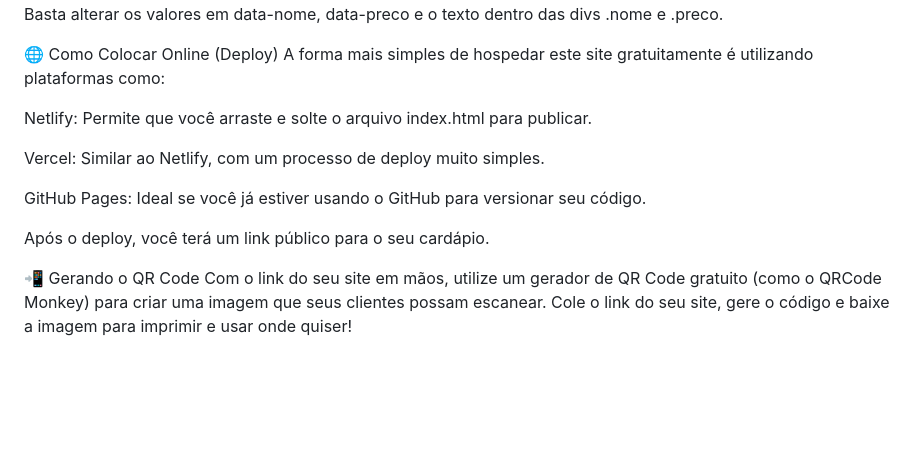
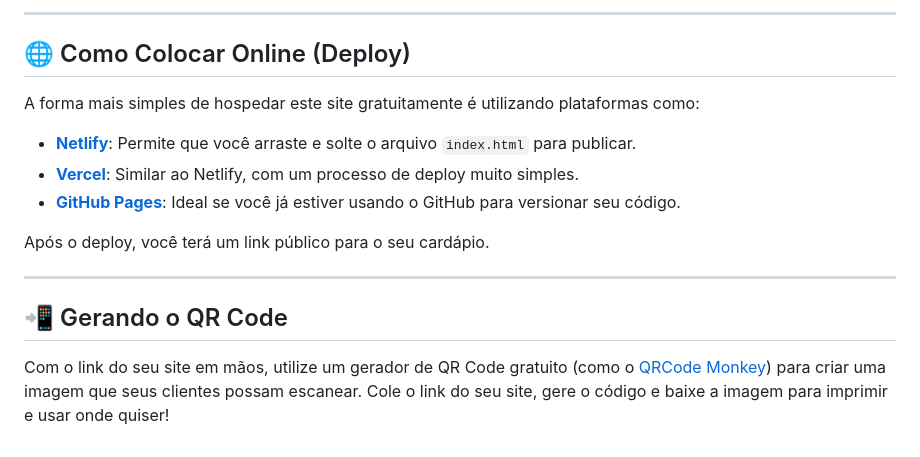
Before and after one commit to joaopedro998/Saladas-da-jeh, a Markdown page: README.md, the part around one of its changes. Rendered like a GitHub page; blank space fills up the shorter version.

```diff
--- a/README.md
+++ b/README.md
@@ -62,16 +72,18 @@ Você pode facilmente alterar, adicionar ou remover itens do cardápio editando
 
-Basta alterar os valores em data-nome, data-preco e o texto dentro das divs .nome e .preco.
+---
 
-🌐 Como Colocar Online (Deploy)
+## 🌐 Como Colocar Online (Deploy)
+
 A forma mais simples de hospedar este site gratuitamente é utilizando plataformas como:
 
-Netlify: Permite que você arraste e solte o arquivo index.html para publicar.
-
-Vercel: Similar ao Netlify, com um processo de deploy muito simples.
-
-GitHub Pages: Ideal se você já estiver usando o GitHub para versionar seu código.
+* [**Netlify**](https://www.netlify.com/): Permite que você arraste e solte o arquivo `index.html` para publicar.
+* [**Vercel**](https://vercel.com/): Similar ao Netlify, com um processo de deploy muito simples.
+* [**GitHub Pages**](https://pages.github.com/): Ideal se você já estiver usando o GitHub para versionar seu código.
 
 Após o deploy, você terá um link público para o seu cardápio.
 
-📲 Gerando o QR Code
-Com o link do seu site em mãos, utilize um gerador de QR Code gratuito (como o QRCode Monkey) para criar uma imagem que seus clientes possam escanear. Cole o link do seu site, gere o código e baixe a imagem para imprimir e usar onde quiser!
+---
+
+## 📲 Gerando o QR Code
+
+Com o link do seu site em mãos, utilize um gerador de QR Code gratuito (como o [QRCode Monkey](https://www.qrcode-monkey.com/pt/)) para criar uma imagem que seus clientes possam escanear. Cole o link do seu site, gere o código e baixe a imagem para imprimir e usar onde quiser!
```
Also changed, not shown: other parts of README.md (+40 -30 lines).
